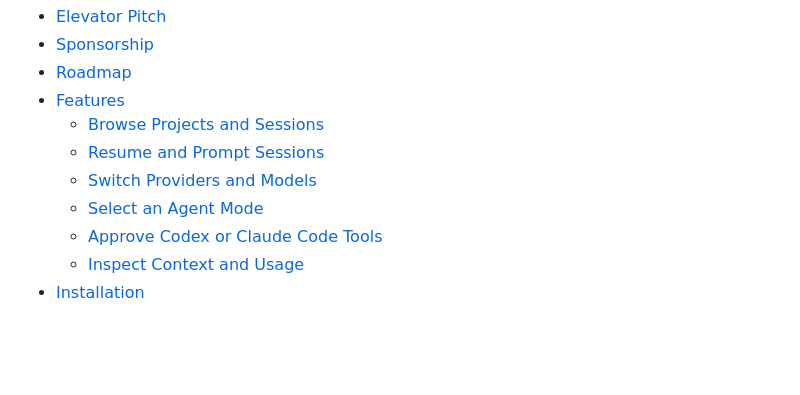
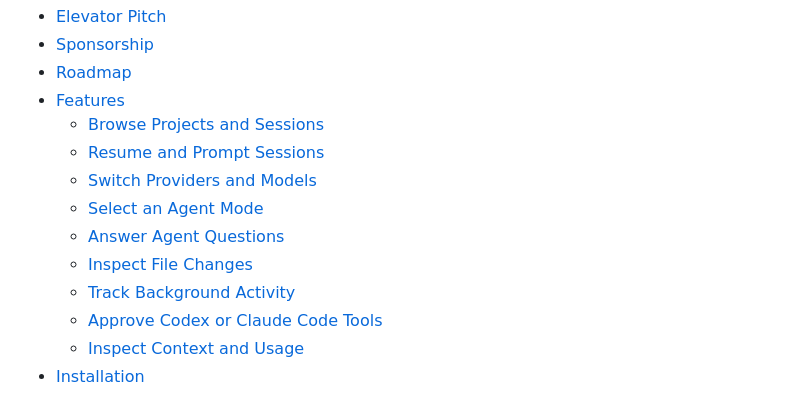
Before and after one commit to RafaelOviedo/lazy-ai, a Markdown page: README.md, the part around one of its changes. Rendered like a GitHub page; blank space fills up the shorter version.

```diff
--- a/README.md
+++ b/README.md
@@ -78,6 +78,9 @@ Potential additions to LazyAI. This list captures ideas for future development;
   - [Resume and Prompt Sessions](#resume-and-prompt-sessions)
   - [Switch Providers and Models](#switch-providers-and-models)
   - [Select an Agent Mode](#select-an-agent-mode)
+  - [Answer Agent Questions](#answer-agent-questions)
+  - [Inspect File Changes](#inspect-file-changes)
+  - [Track Background Activity](#track-background-activity)
   - [Approve Codex or Claude Code Tools](#approve-codex-or-claude-code-tools)
   - [Inspect Context and Usage](#inspect-context-and-usage)
 - [Installation](#installation)
```
Also changed, not shown: other parts of README.md (+26 -2 lines), docs/gifs/answer-agent-questions.gif (added), docs/gifs/inspect-file-diffs.gif (added), docs/gifs/select-agent-mode.gif (added), docs/gifs/track-background-activity.gif (added).
